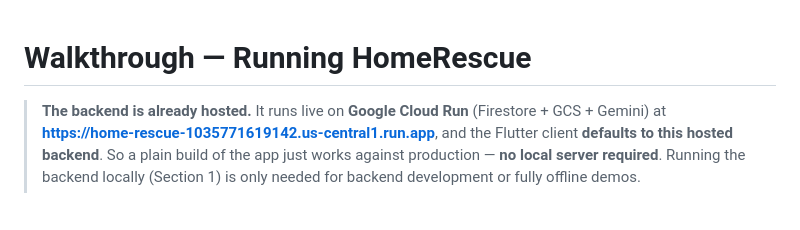
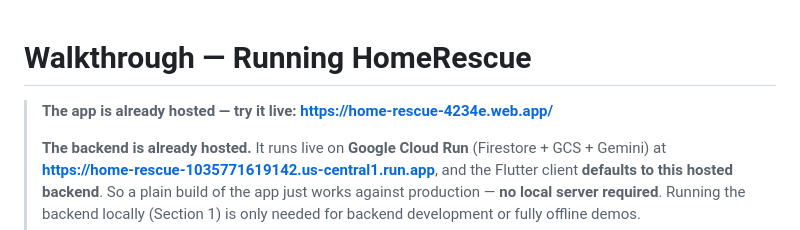
Before and after one commit to Happygator/home-rescue-agent, a Markdown page: walkthrough.md, the part around the change. GitHub-like rendering; blank space fills up the shorter version.

```diff
--- a/walkthrough.md
+++ b/walkthrough.md
@@ -1,5 +1,7 @@
 # Walkthrough — Running HomeRescue
 
+> **The app is already hosted — try it live:** **https://home-rescue-4234e.web.app/**
+>
 > **The backend is already hosted.** It runs live on **Google Cloud Run**
 > (Firestore + GCS + Gemini) at
 > **https://home-rescue-1035771619142.us-central1.run.app**, and the Flutter
```
